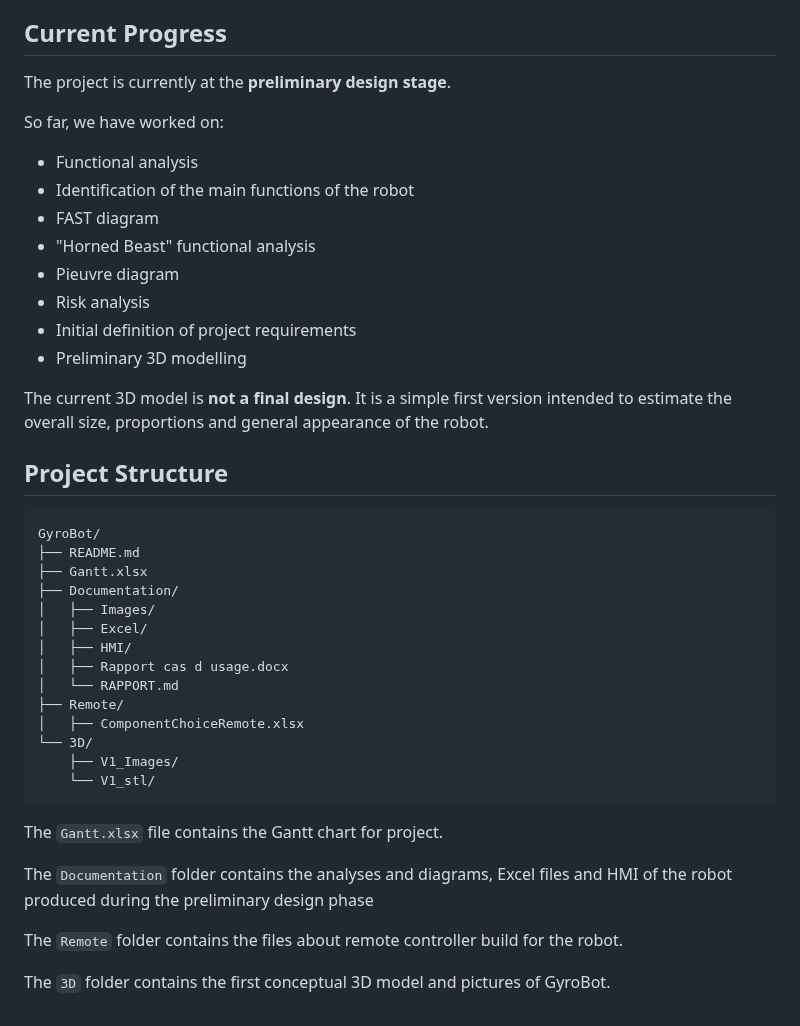
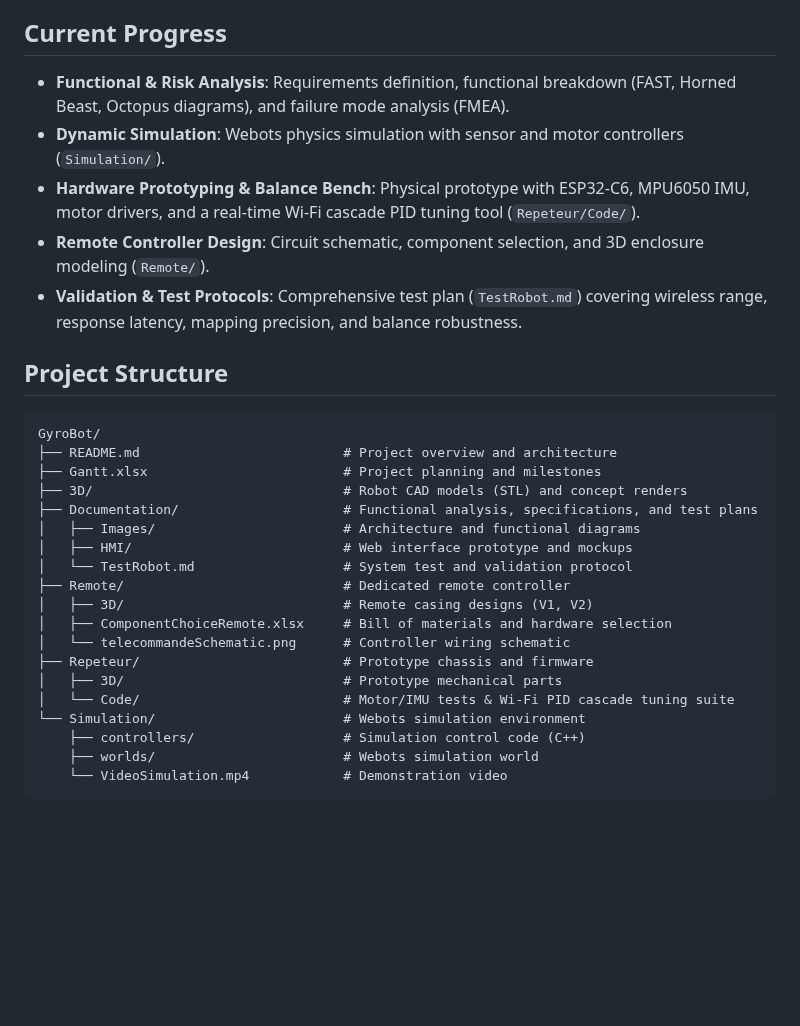
Before and after one commit to SimonD5/GyroBot, a Markdown page: README.md, the part around one of its changes. GitHub-like rendering; blank space fills up the shorter version.

````diff
--- a/README.md
+++ b/README.md
@@ -67,45 +35,32 @@ The dimensions and weight targets are preliminary and may evolve as the project
 
 ## Current Progress
 
-The project is currently at the **preliminary design stage**.
-
-So far, we have worked on:
-
-* Functional analysis
-* Identification of the main functions of the robot
-* FAST diagram
-* "Horned Beast" functional analysis
-* Pieuvre diagram
-* Risk analysis
-* Initial definition of project requirements
-* Preliminary 3D modelling
-
-The current 3D model is **not a final design**. It is a simple first version intended to estimate the overall size, proportions and general appearance of the robot.
+* **Functional & Risk Analysis**: Requirements definition, functional breakdown (FAST, Horned Beast, Octopus diagrams), and failure mode analysis (FMEA).
+* **Dynamic Simulation**: Webots physics simulation with sensor and motor controllers (`Simulation/`).
+* **Hardware Prototyping & Balance Bench**: Physical prototype with ESP32-C6, MPU6050 IMU, motor drivers, and a real-time Wi-Fi cascade PID tuning tool (`Repeteur/Code/`).
+* **Remote Controller Design**: Circuit schematic, component selection, and 3D enclosure modeling (`Remote/`).
+* **Validation & Test Protocols**: Comprehensive test plan (`TestRobot.md`) covering wireless range, response latency, mapping precision, and balance robustness.
 
 ## Project Structure
 
-
 ```text
 GyroBot/
-├── README.md
-├── Gantt.xlsx
-├── Documentation/
-│   ├── Images/
-│   ├── Excel/
-│   ├── HMI/
-│   ├── Rapport cas d usage.docx
-│   └── RAPPORT.md
-├── Remote/
-│   ├── ComponentChoiceRemote.xlsx
-└── 3D/
-    ├── V1_Images/
-    └── V1_stl/
+├── README.md                          # Project overview and architecture
+├── Gantt.xlsx                         # Project planning and milestones
+├── 3D/                                # Robot CAD models (STL) and concept renders
+├── Documentation/                     # Functional analysis, specifications, and test plans
+│   ├── Images/                        # Architecture and functional diagrams
+│   ├── HMI/                           # Web interface prototype and mockups
+│   └── TestRobot.md                   # System test and validation protocol
+├── Remote/                            # Dedicated remote controller
+│   ├── 3D/                            # Remote casing designs (V1, V2)
+│   ├── ComponentChoiceRemote.xlsx     # Bill of materials and hardware selection
+│   └── telecommandeSchematic.png      # Controller wiring schematic
+├── Repeteur/                          # Prototype chassis and firmware
+│   ├── 3D/                            # Prototype mechanical parts
+│   └── Code/                          # Motor/IMU tests & Wi-Fi PID cascade tuning suite
+└── Simulation/                        # Webots simulation environment
+    ├── controllers/                   # Simulation control code (C++)
+    ├── worlds/                        # Webots simulation world
+    └── VideoSimulation.mp4            # Demonstration video
 ```
-
-The `Gantt.xlsx` file contains the Gantt chart for project.
-
-The `Documentation` folder contains the analyses and diagrams, Excel files and HMI of the robot produced during the preliminary design phase
-
-The `Remote` folder contains the files about remote controller build for the robot.
-
-The `3D` folder contains the first conceptual 3D model and pictures of GyroBot.
````
Also changed, not shown: other parts of README.md (+19 -51 lines).
